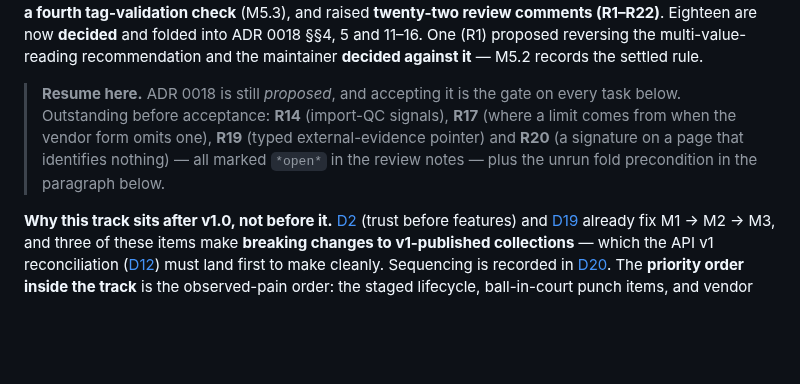
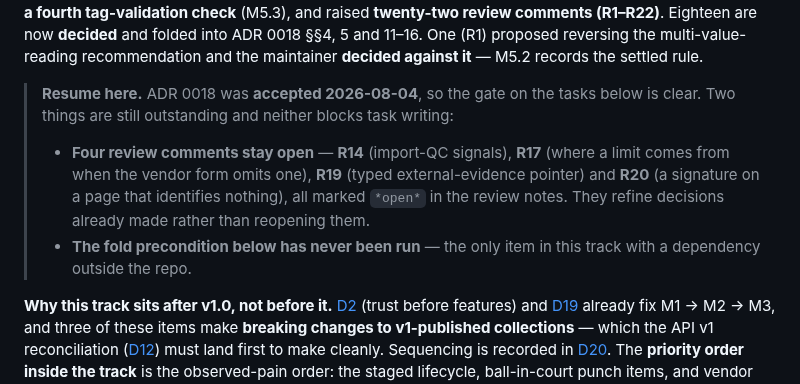
Before and after one commit to levelbookdev/loopcheck, a Markdown page: docs/ROADMAP.md, the part around the change. Drawn GitHub-style; blank space fills up the shorter version.

Commit message:
docs: correct the resume block -- ADR 0018 was accepted in 35125dc
Written moments before 35125dc landed, so it said ADR 0018 was still
proposed and that accepting it was the outstanding gate. It is accepted.
The two genuinely outstanding items are the four still-open review
comments (R14, R17, R19, R20), which refine decisions rather than
reopen them, and the fold precondition, which has never been run
against a live instance.

```diff
--- a/docs/ROADMAP.md
+++ b/docs/ROADMAP.md
@@ -300,12 +300,17 @@ and folded into ADR 0018 §§4, 5 and 11–16. One (R1) proposed reversing the
 multi-value-reading recommendation and the maintainer **decided against it** —
 M5.2 records the settled rule.
 
-> **Resume here.** ADR 0018 is still *proposed*, and accepting it is the gate on
-> every task below. Outstanding before acceptance: **R14** (import-QC signals),
-> **R17** (where a limit comes from when the vendor form omits one), **R19**
-> (typed external-evidence pointer) and **R20** (a signature on a page that
-> identifies nothing) — all marked `*open*` in the review notes — plus the unrun
-> fold precondition in the paragraph below.
+> **Resume here.** ADR 0018 was **accepted 2026-08-04**, so the gate on the tasks
+> below is clear. Two things are still outstanding and neither blocks task
+> writing:
+>
+> - **Four review comments stay open** — **R14** (import-QC signals), **R17**
+>   (where a limit comes from when the vendor form omits one), **R19** (typed
+>   external-evidence pointer) and **R20** (a signature on a page that identifies
+>   nothing), all marked `*open*` in the review notes. They refine decisions
+>   already made rather than reopening them.
+> - **The fold precondition below has never been run** — the only item in this
+>   track with a dependency outside the repo.
 
 **Why this track sits after v1.0, not before it.**
 [D2](DECISIONS.md#d2--trust-before-features-m1-comes-first) (trust before
```
